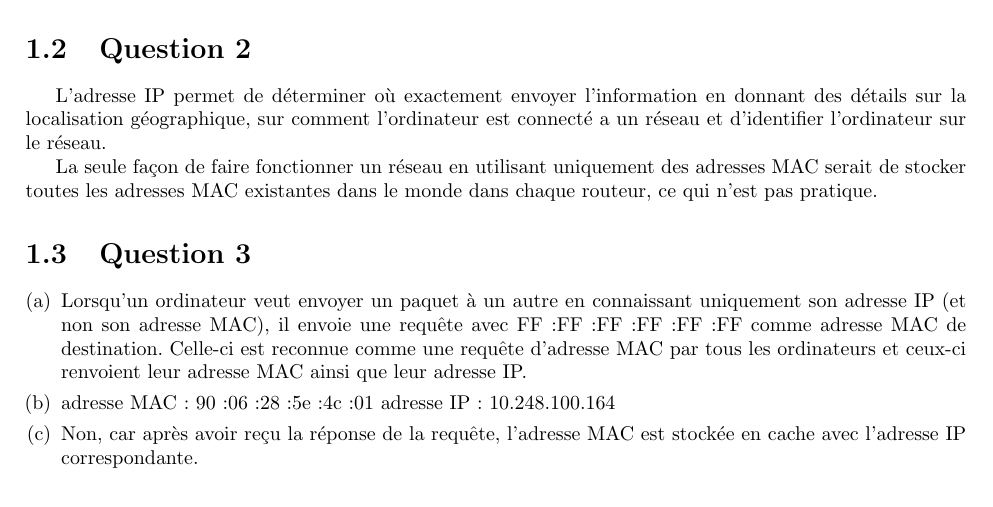
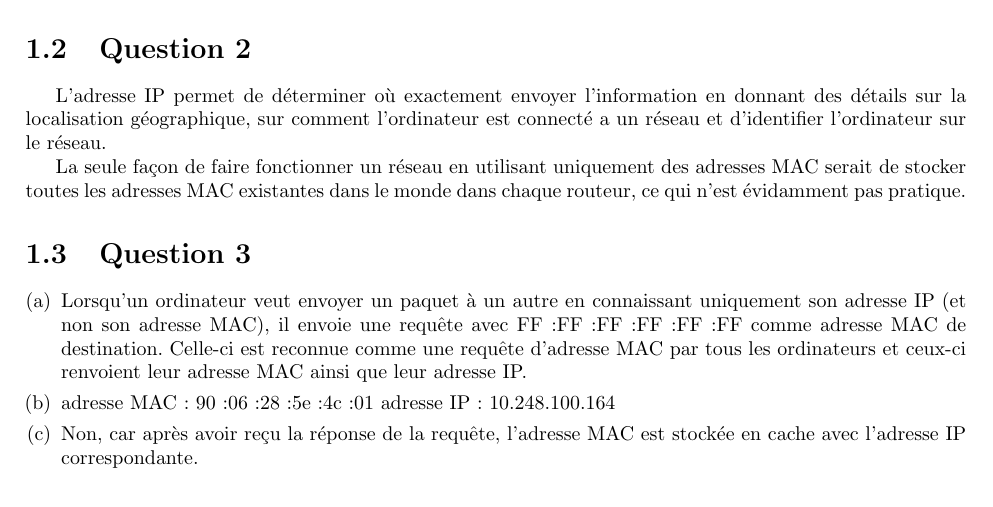
Before and after one commit to jean-airoldie/glo_2000, a LaTeX document (TP1-111157100.tex, which reads tex/tp1.tex): part of page 2 of 3, cut so that both start at the same text. Compiled offline with pdfLaTeX.

Commit message:
minor latex fix

```diff
--- a/tex/tp1.tex
+++ b/tex/tp1.tex
@@ -10,7 +10,7 @@ L'adresse IP permet de déterminer où exactement envoyer l'information  en donn
 La seule façon de faire fonctionner un réseau en
 utilisant uniquement des adresses MAC serait de
 stocker toutes les adresses MAC existantes dans le monde
-dans chaque routeur, ce qui n’est pas pratique.
+dans chaque routeur, ce qui n’est évidamment pas pratique.
 
 \section{Question 3}
 \begin{enumerate}[(a)]
```
Also changed, not shown: tex/tp1.tex (2 more changed lines).
